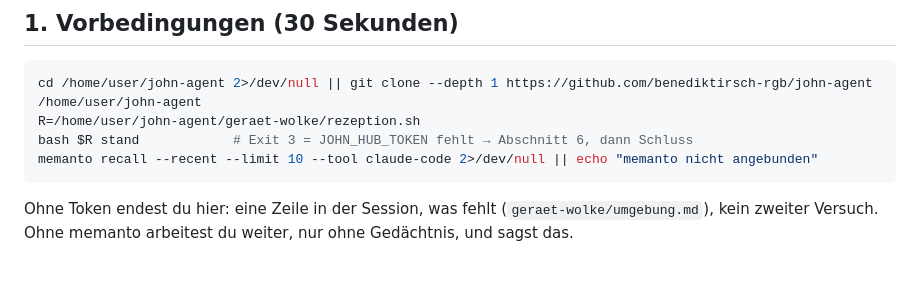
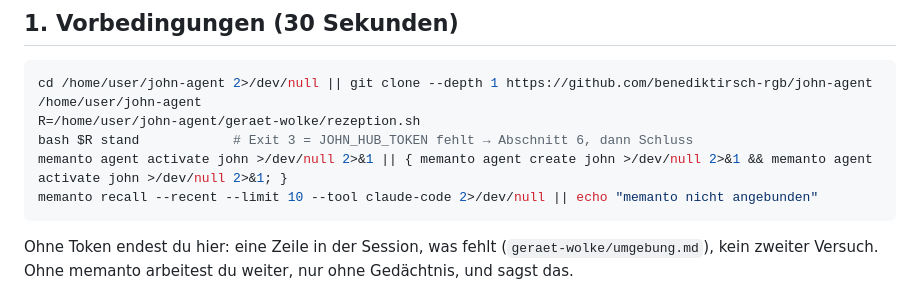
Before and after one commit to benediktirsch-rgb/john-agent, a Markdown page: geraet-wolke/TAKT.md, the part around the change. Drawn GitHub-style; blank space fills up the shorter version.

````diff
--- a/geraet-wolke/TAKT.md
+++ b/geraet-wolke/TAKT.md
@@ -21,6 +21,7 @@ unter `/home/user/john`): `CLAUDE.md`, `profil/PROFIL.md`, `coaching/`. Fehlt da
 cd /home/user/john-agent 2>/dev/null || git clone --depth 1 https://github.com/benediktirsch-rgb/john-agent /home/user/john-agent
 R=/home/user/john-agent/geraet-wolke/rezeption.sh
 bash $R stand            # Exit 3 = JOHN_HUB_TOKEN fehlt → Abschnitt 6, dann Schluss
+memanto agent activate john >/dev/null 2>&1 || { memanto agent create john >/dev/null 2>&1 && memanto agent activate john >/dev/null 2>&1; }
 memanto recall --recent --limit 10 --tool claude-code 2>/dev/null || echo "memanto nicht angebunden"
 ```
 
````
Also changed, not shown: docs/stand.md (+4 -1 lines), geraet-wolke/umgebung.md (+9 -0 lines).
